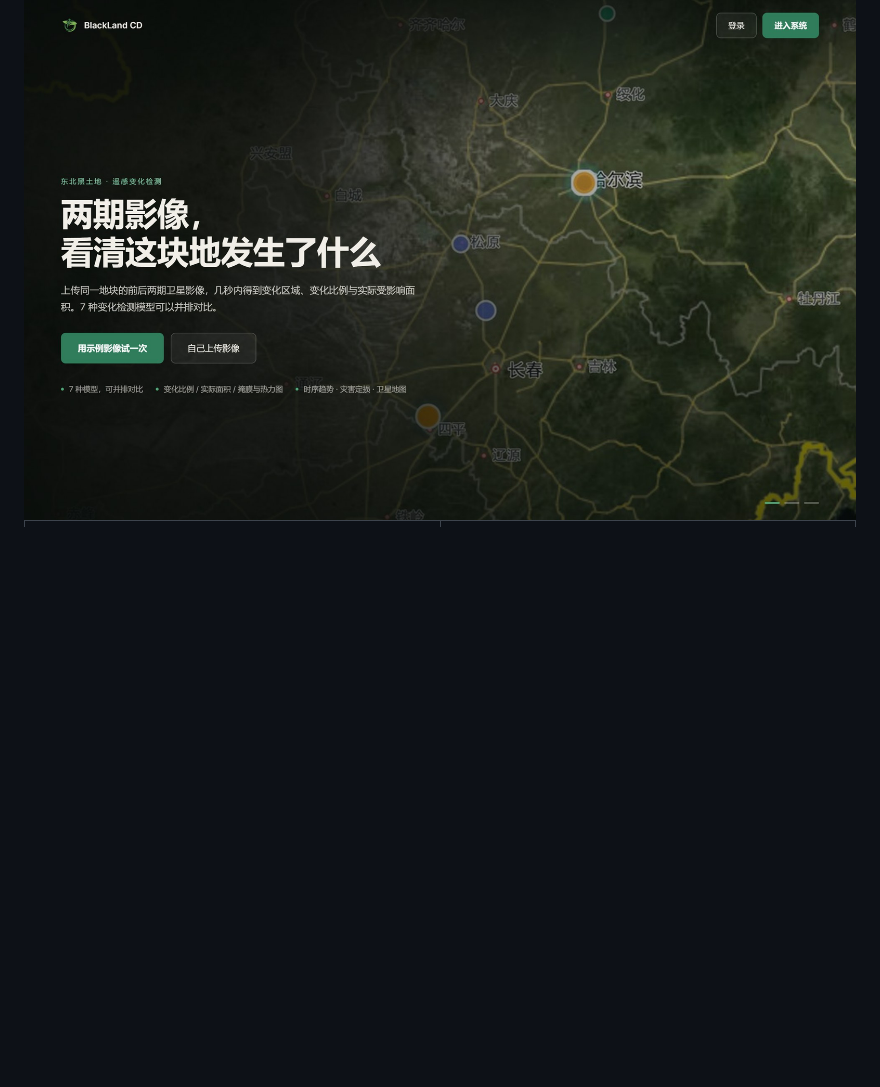
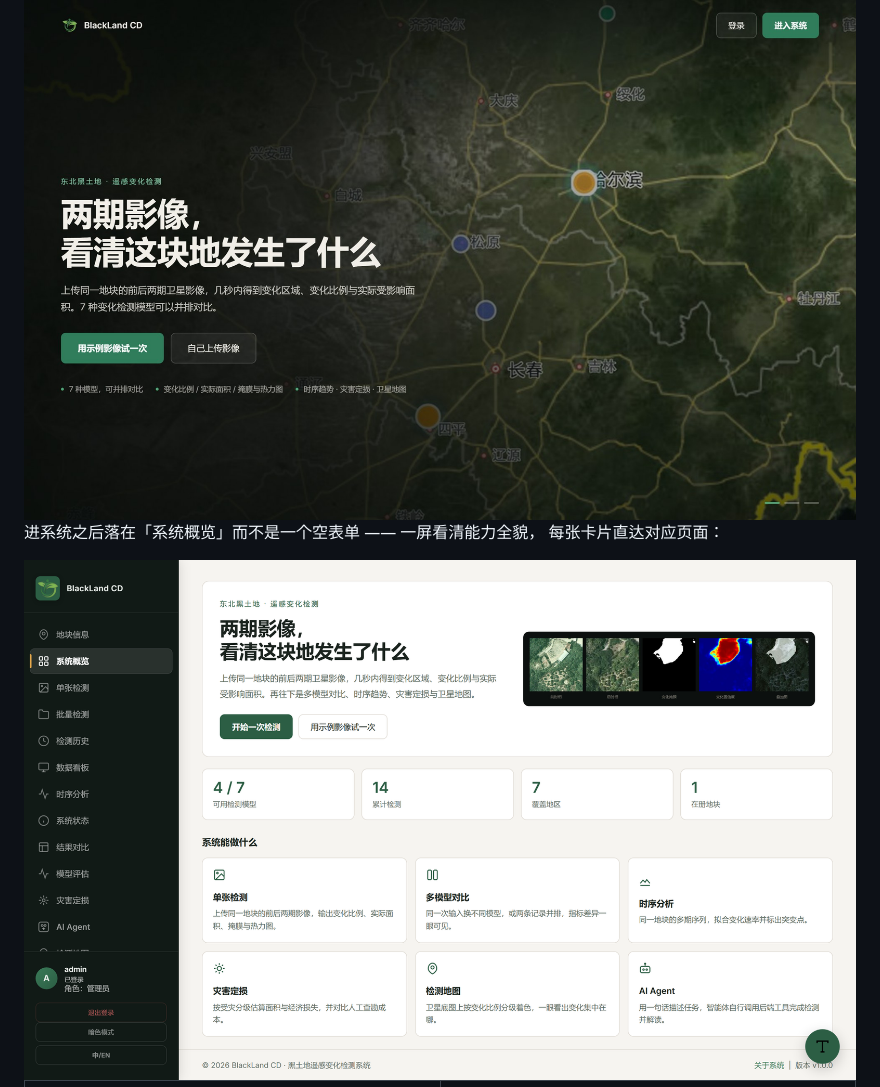
Before and after one commit to tangfulian/BIT-CD, a Markdown page: README.md, the part around the change. Rendered like a GitHub page; pictures changed too: docs/screenshots/09-overview.png (added); blank space fills up the shorter version.

```diff
--- a/README.md
+++ b/README.md
@@ -46,6 +46,11 @@
 未登录的访客先看到首屏，而不是一个处处带锁的后台：
 
 <img src="docs/screenshots/00-landing.jpg" alt="首屏：卫星影像轮播背景，「两期影像，看清这块地发生了什么」，两个按钮——用示例影像试一次 / 自己上传影像">
+
+进系统之后落在「系统概览」而不是一个空表单 —— 一屏看清能力全貌，
+每张卡片直达对应页面：
+
+<img src="docs/screenshots/09-overview.png" alt="系统概览页：左侧一句话说明与两个入口，右侧一次检测的五张输出图；下方是可用模型 / 累计检测 / 覆盖地区 / 在册地块四项真实数据，再往下是六张能力卡片">
 
 <table>
   <tr>
```
Also changed, not shown: CHANGELOG.md (+10 -0 lines), frontend/images/overview-evidence.jpg (added), 9 other files.
